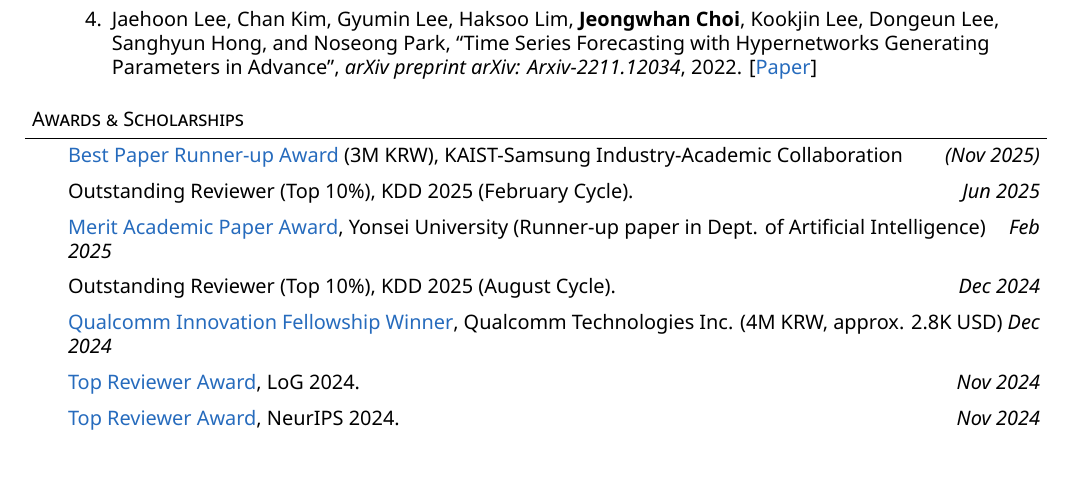
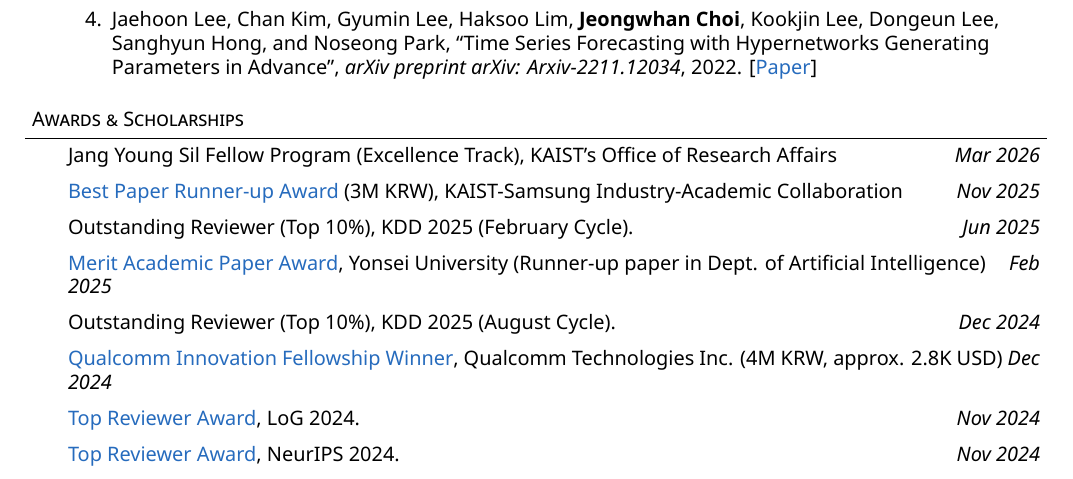
Before and after one commit to jeongwhanchoi/curriculum-vitae, a LaTeX CV (cv.tex): part of page 5 of 8, cut so that both start at the same text. Compiled offline with XeLaTeX; a missing font is replaced by an installed copy or a similar font.

Commit message:
Add Jang Young Sil Fellow Program

```diff
--- a/cv.tex
+++ b/cv.tex
@@ -355,7 +355,8 @@
 \header{Awards \& Scholarships}
 \begin{body}
 	\vspace{14pt}
-\award{\href{https://www.jeongwhanchoi.com/assets/award/KAIST-SAMSUNG-BESTPAPER-RUNNERUP.pdf}{Best Paper Runner-up Award} (3M KRW), KAIST-Samsung Industry-Academic Collaboration}{(Nov 2025)}
+\award{Jang Young Sil Fellow Program (Excellence Track), KAIST's Office of Research Affairs}{Mar 2026}
+\award{\href{https://www.jeongwhanchoi.com/assets/award/KAIST-SAMSUNG-BESTPAPER-RUNNERUP.pdf}{Best Paper Runner-up Award} (3M KRW), KAIST-Samsung Industry-Academic Collaboration}{Nov 2025}
 \award{Outstanding Reviewer (Top 10\%), KDD 2025 (February Cycle).} {Jun 2025}
 \award{\href{https://graduate.yonsei.ac.kr/graduate/board/news.do?mode=view&articleNo=220032&article.offset=0&articleLimit=10}{Merit Academic Paper Award}, Yonsei University (Runner-up paper in Dept. of Artificial Intelligence)} {Feb 2025}
 \award{Outstanding Reviewer (Top 10\%), KDD 2025 (August Cycle).} {Dec 2024}
```
Also changed, not shown: cv.pdf.
